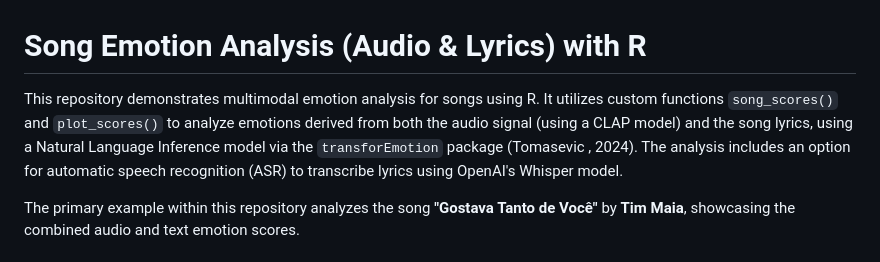
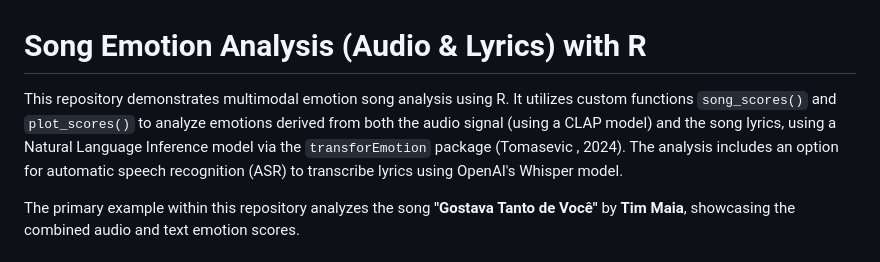
Before and after one commit to FredPedrosa/song_scores, a Markdown page: README.md, the part around the change. Rendered like a GitHub page.

```diff
--- a/README.md
+++ b/README.md
@@ -1,6 +1,6 @@
 # Song Emotion Analysis (Audio & Lyrics) with R
 
-This repository demonstrates multimodal emotion analysis for songs using R. It utilizes custom functions `song_scores()` and `plot_scores()` to analyze emotions derived from both the audio signal (using a CLAP model) and the song lyrics, using a Natural Language Inference model via the `transforEmotion` package (Tomasevic , 2024). The analysis includes an option for automatic speech recognition (ASR) to transcribe lyrics using OpenAI's Whisper model.
+This repository demonstrates multimodal emotion song analysis using R. It utilizes custom functions `song_scores()` and `plot_scores()` to analyze emotions derived from both the audio signal (using a CLAP model) and the song lyrics, using a Natural Language Inference model via the `transforEmotion` package (Tomasevic , 2024). The analysis includes an option for automatic speech recognition (ASR) to transcribe lyrics using OpenAI's Whisper model.
 
 The primary example within this repository analyzes the song **"Gostava Tanto de Você"** by **Tim Maia**, showcasing the combined audio and text emotion scores.
 
```
